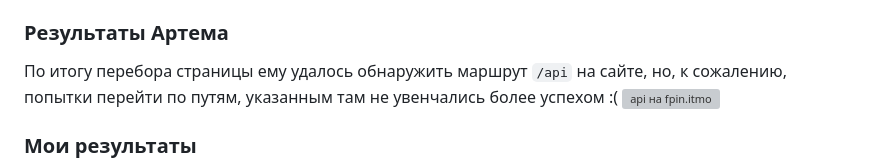
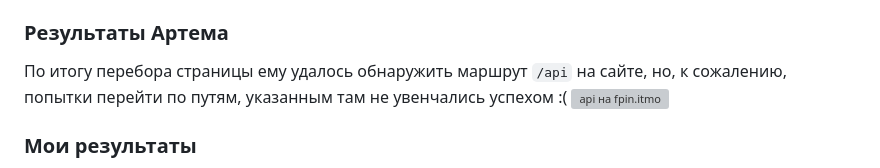
Before and after one commit to SmaF1-dev/Cloud_network_technologies_labs, a Markdown page: lab_1/complicated_version/README.md, the part around one of its changes. Drawn GitHub-style; grey boxes are pictures that could not be loaded.

```diff
--- a/lab_1/complicated_version/README.md
+++ b/lab_1/complicated_version/README.md
@@ -15,7 +15,7 @@
 
 ### Результаты Артема
 
-По итогу перебора страницы ему удалось обнаружить маршрут `/api` на сайте, но, к сожалению, попытки перейти по путям, указанным там не увенчались более успехом :(
+По итогу перебора страницы ему удалось обнаружить маршрут `/api` на сайте, но, к сожалению, попытки перейти по путям, указанным там не увенчались успехом :(
     ![api на fpin.itmo](images/image_2.png)
 
 ### Мои результаты
```
Also changed, not shown: other parts of lab_1/complicated_version/README.md (+1 -1 lines).
